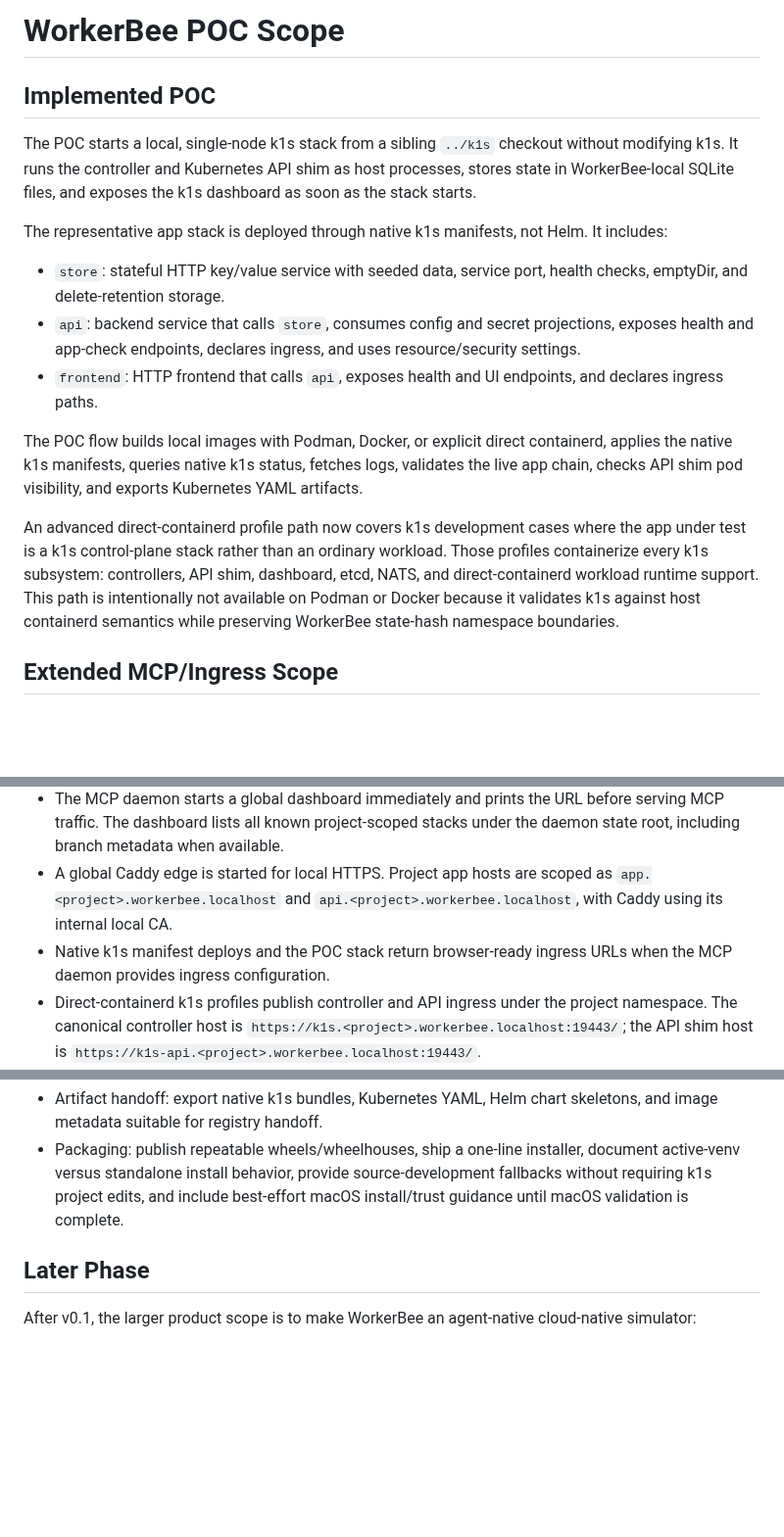
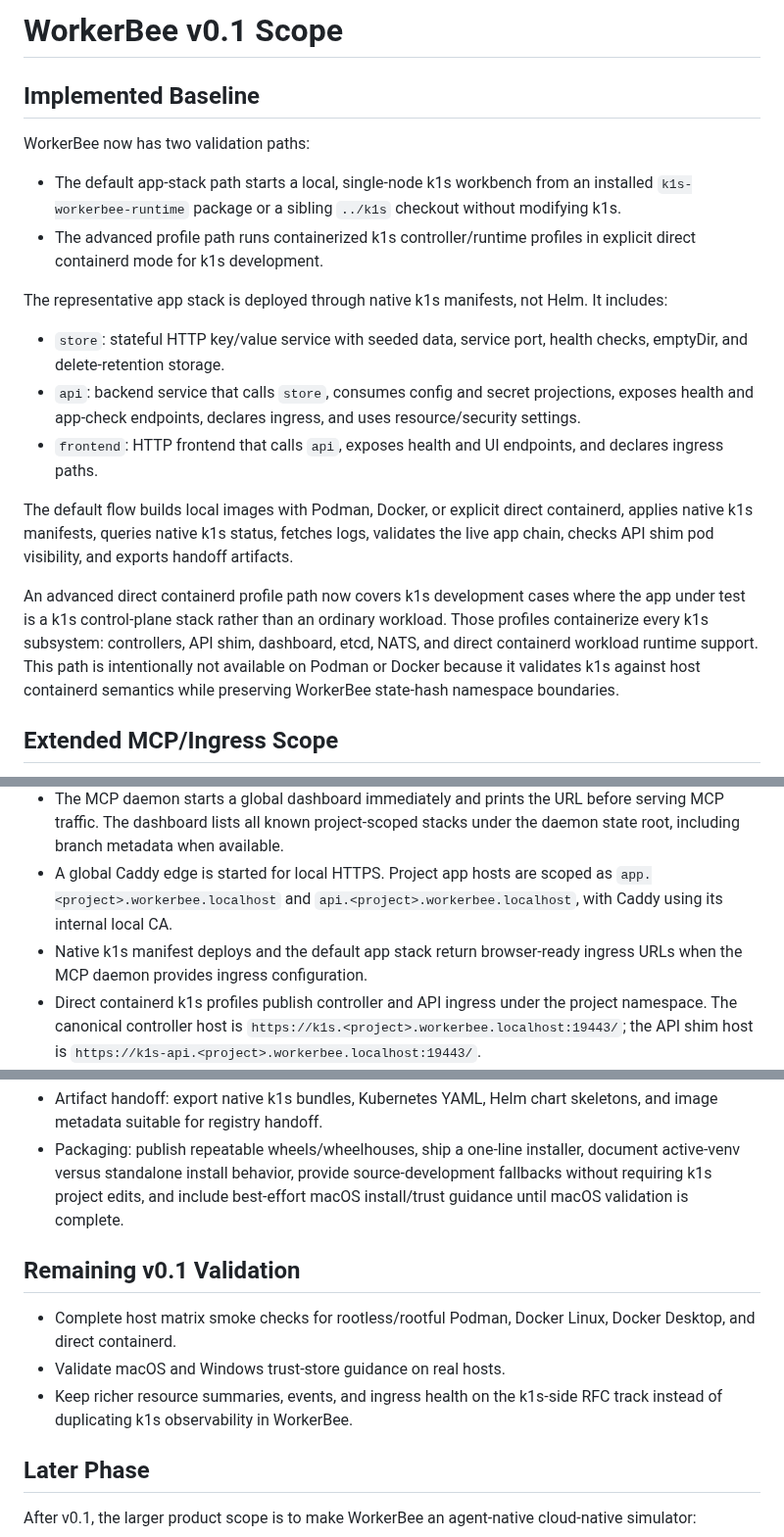
Before and after one commit to the-cm-collective/k1s-workerbee, a Markdown page: docs/poc-scope.md, 3 parts joined by grey strips. Shown at 98% size. Rendered like a GitHub page; blank space fills up the shorter version.

```diff
--- a/docs/poc-scope.md
+++ b/docs/poc-scope.md
@@ -1,8 +1,14 @@
-# WorkerBee POC Scope
+# WorkerBee v0.1 Scope
 
-## Implemented POC
+## Implemented Baseline
 
-The POC starts a local, single-node k1s stack from a sibling `../k1s` checkout without modifying k1s. It runs the controller and Kubernetes API shim as host processes, stores state in WorkerBee-local SQLite files, and exposes the k1s dashboard as soon as the stack starts.
+WorkerBee now has two validation paths:
+
+- The default app-stack path starts a local, single-node k1s workbench from an
+  installed `k1s-workerbee-runtime` package or a sibling `../k1s` checkout
+  without modifying k1s.
+- The advanced profile path runs containerized k1s controller/runtime profiles
+  in explicit direct containerd mode for k1s development.
 
 The representative app stack is deployed through native k1s manifests, not Helm. It includes:
 
@@ -10,12 +16,15 @@ The representative app stack is deployed through native k1s manifests, not Helm.
 - `api`: backend service that calls `store`, consumes config and secret projections, exposes health and app-check endpoints, declares ingress, and uses resource/security settings.
 - `frontend`: HTTP frontend that calls `api`, exposes health and UI endpoints, and declares ingress paths.
 
-The POC flow builds local images with Podman, Docker, or explicit direct containerd, applies the native k1s manifests, queries native k1s status, fetches logs, validates the live app chain, checks API shim pod visibility, and exports Kubernetes YAML artifacts.
+The default flow builds local images with Podman, Docker, or explicit direct
+containerd, applies native k1s manifests, queries native k1s status, fetches
+logs, validates the live app chain, checks API shim pod visibility, and exports
+handoff artifacts.
 
-An advanced direct-containerd profile path now covers k1s development cases where
+An advanced direct containerd profile path now covers k1s development cases where
 the app under test is a k1s control-plane stack rather than an ordinary workload.
 Those profiles containerize every k1s subsystem: controllers, API shim,
-dashboard, etcd, NATS, and direct-containerd workload runtime support. This path
+dashboard, etcd, NATS, and direct containerd workload runtime support. This path
 is intentionally not available on Podman or Docker because it validates k1s
 against host containerd semantics while preserving WorkerBee state-hash namespace
 boundaries.
@@ -30,8 +39,9 @@ WorkerBee now has the planned shared MCP shape:
 - `workerbee mcp start` starts the background daemon, `workerbee mcp stop` stops the daemon plus global dashboard/Caddy ingress, and `workerbee mcp serve` remains the foreground/debug path. MCP port conflicts fail fast instead of silently selecting another port.
 - The MCP daemon starts a global dashboard immediately and prints the URL before serving MCP traffic. The dashboard lists all known project-scoped stacks under the daemon state root, including branch metadata when available.
 - A global Caddy edge is started for local HTTPS. Project app hosts are scoped as `app.<project>.workerbee.localhost` and `api.<project>.workerbee.localhost`, with Caddy using its internal local CA.
-- Native k1s manifest deploys and the POC stack return browser-ready ingress URLs when the MCP daemon provides ingress configuration.
-- Direct-containerd k1s profiles publish controller and API ingress under the
+- Native k1s manifest deploys and the default app stack return browser-ready
+  ingress URLs when the MCP daemon provides ingress configuration.
+- Direct containerd k1s profiles publish controller and API ingress under the
   project namespace. The canonical controller host is
   `https://k1s.<project>.workerbee.localhost:19443/`; the API shim host is
   `https://k1s-api.<project>.workerbee.localhost:19443/`.
@@ -63,6 +74,14 @@ The immediate v0.1 hardening work should turn the POC into a reliable distributa
 - Artifact handoff: export native k1s bundles, Kubernetes YAML, Helm chart skeletons, and image metadata suitable for registry handoff.
 - Packaging: publish repeatable wheels/wheelhouses, ship a one-line installer, document active-venv versus standalone install behavior, provide source-development fallbacks without requiring k1s project edits, and include best-effort macOS install/trust guidance until macOS validation is complete.
 
+## Remaining v0.1 Validation
+
+- Complete host matrix smoke checks for rootless/rootful Podman, Docker Linux,
+  Docker Desktop, and direct containerd.
+- Validate macOS and Windows trust-store guidance on real hosts.
+- Keep richer resource summaries, events, and ingress health on the k1s-side RFC
+  track instead of duplicating k1s observability in WorkerBee.
+
 ## Later Phase
 
 After v0.1, the larger product scope is to make WorkerBee an agent-native cloud-native simulator:
```
Also changed, not shown: other parts of docs/poc-scope.md (+4 -3 lines), README.md (+49 -7 lines), docs/assets/k1s-workerbee-hero.jpg (added).
